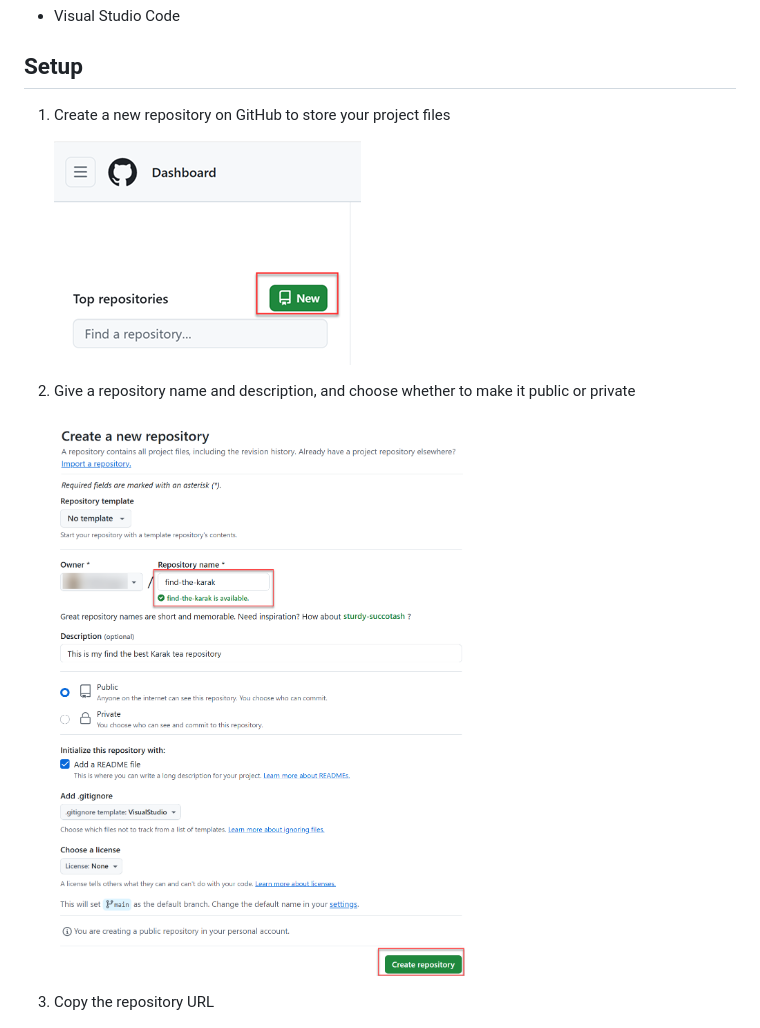
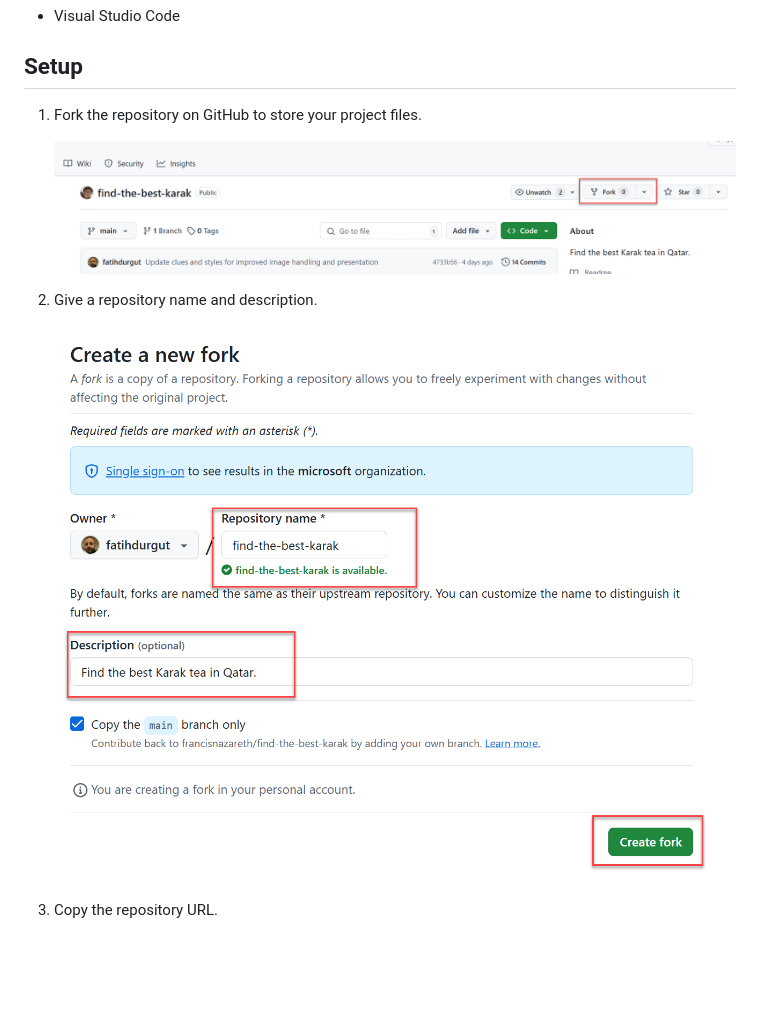
Before and after one commit to francisnazareth/find-the-best-karak, a Markdown page: README.md, the part around the change printed below. GitHub-like rendering; pictures changed too: Assets/image-1.png, Assets/image.png; blank space fills up the shorter version.

```diff
--- a/README.md
+++ b/README.md
@@ -14,5 +14,5 @@
 
 ## Setup
 
-1. Create a new repository on GitHub to store your project files
+1. Fork the repository on GitHub to store your project files.
 
@@ -20,9 +20,9 @@
 
-2. Give a repository name and description, and choose whether to make it public or private
+2. Give a repository name and description.
 
     ![Create a new repository scree](./Assets/image-1.png)
 
-3. Copy the repository URL
+3. Copy the repository URL.
 
     ![Copy the repository URL](./Assets/image-2.png)
 
```
Also changed, not shown: other parts of README.md (+3 -3 lines), 1 other file.
